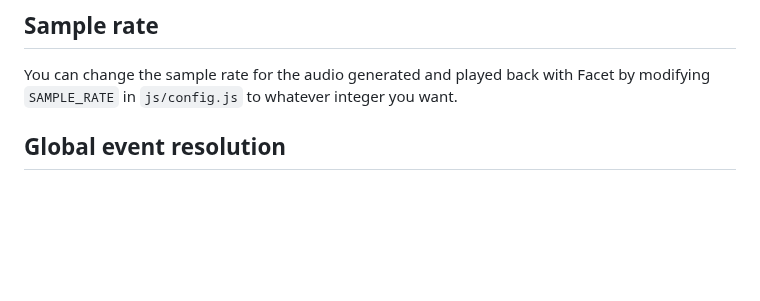
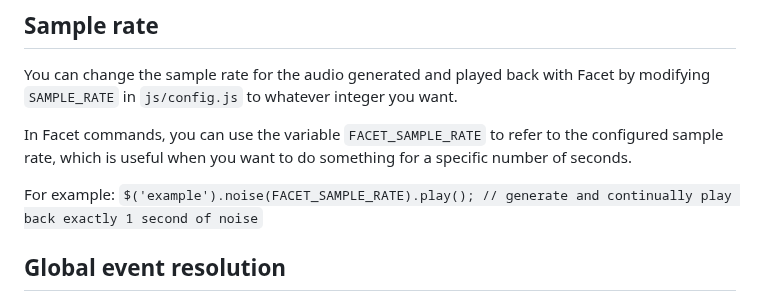
Before and after one commit to nnirror/facet, a Markdown page: README.md, the part around the change. Rendered like a GitHub page; blank space fills up the shorter version.

Commit message:
include FACET_SAMPLE_RATE in list of variables available in commands

```diff
--- a/README.md
+++ b/README.md
@@ -84,6 +84,10 @@ The variable `bars` (representing how many loops have occurred since the time th
 ## Sample rate
 
 You can change the sample rate for the audio generated and played back with Facet by modifying `SAMPLE_RATE` in `js/config.js` to whatever integer you want.
+
+In Facet commands, you can use the variable `FACET_SAMPLE_RATE` to refer to the configured sample rate, which is useful when you want to do something for a specific number of seconds.
+
+For example: `$('example').noise(FACET_SAMPLE_RATE).play(); // generate and continually play back exactly 1 second of noise`
 
 ## Global event resolution
 
```
